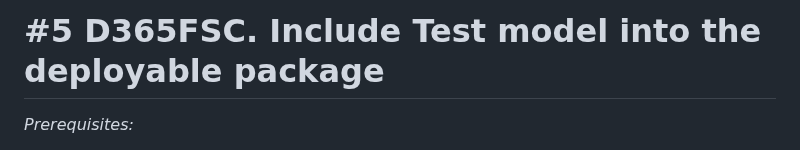
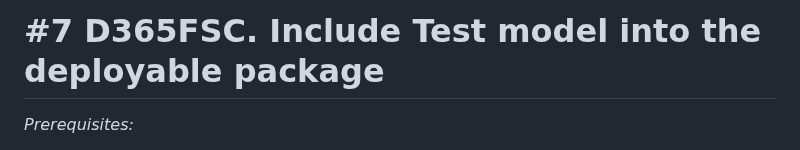
Before and after one commit to fscpscollaborative/fscps, a Markdown page: Scenarios/IncludeTestModel.md, the part around the change. GitHub-like rendering.

```diff
--- a/Scenarios/IncludeTestModel.md
+++ b/Scenarios/IncludeTestModel.md
@@ -1,4 +1,4 @@
-# #5 D365FSC. Include Test model into the deployable package
+# #7 D365FSC. Include Test model into the deployable package
 *Prerequisites:*
 - A GitHub account.
 If you need to always deploy your test model to the specific environment do the next:
```
Also changed, not shown: Scenarios/DeployCode.md (added, +9 -0 lines), Scenarios/DeploySpecificModel.md (added, +61 -0 lines), Scenarios/SetupCD.md (+1 -2 lines), Scenarios/images/9a.png (added), 2 other files.
